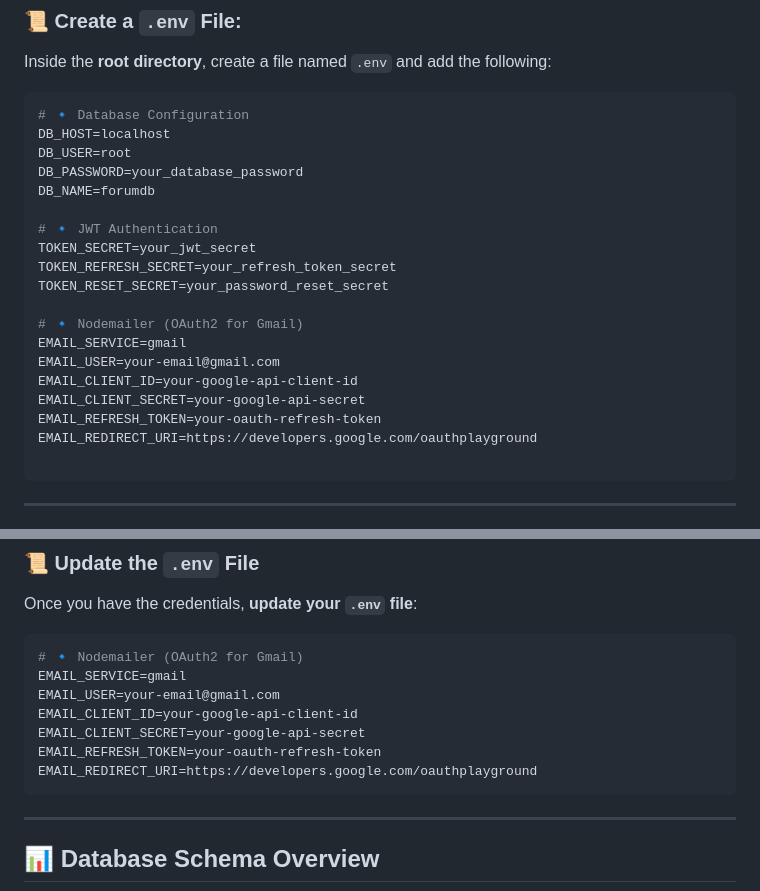
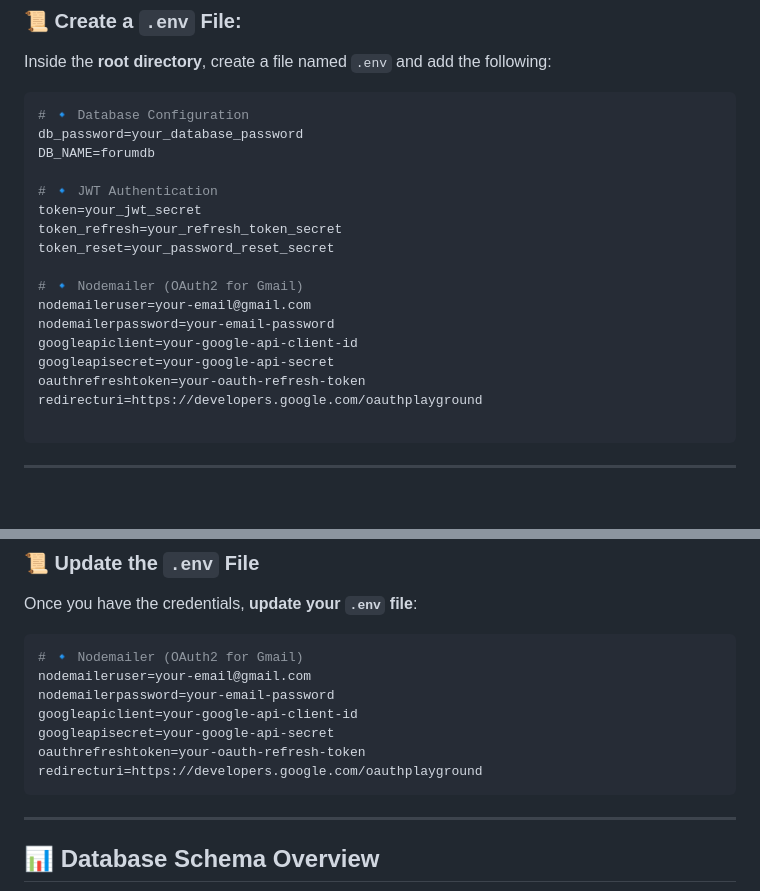
Before and after one commit to lucamarsman/hive-forum, a Markdown page: README.md, 2 parts joined by grey strips. Drawn GitHub-style; blank space fills up the shorter version.

````diff
--- a/README.md
+++ b/README.md
@@ -75,23 +75,21 @@ Inside the **root directory**, create a file named `.env` and add the following:
 
 ```ini
 # 🔹 Database Configuration
-DB_HOST=localhost
-DB_USER=root
-DB_PASSWORD=your_database_password
+db_password=your_database_password
 DB_NAME=forumdb
 
 # 🔹 JWT Authentication
-TOKEN_SECRET=your_jwt_secret
-TOKEN_REFRESH_SECRET=your_refresh_token_secret
-TOKEN_RESET_SECRET=your_password_reset_secret
+token=your_jwt_secret
+token_refresh=your_refresh_token_secret
+token_reset=your_password_reset_secret
 
 # 🔹 Nodemailer (OAuth2 for Gmail)
-EMAIL_SERVICE=gmail
-EMAIL_USER=your-email@gmail.com
-EMAIL_CLIENT_ID=your-google-api-client-id
-EMAIL_CLIENT_SECRET=your-google-api-secret
-EMAIL_REFRESH_TOKEN=your-oauth-refresh-token
-EMAIL_REDIRECT_URI=https://developers.google.com/oauthplayground
+nodemaileruser=your-email@gmail.com
+nodemailerpassword=your-email-password
+googleapiclient=your-google-api-client-id
+googleapisecret=your-google-api-secret
+oauthrefreshtoken=your-oauth-refresh-token
+redirecturi=https://developers.google.com/oauthplayground
 
 ```
 
@@ -124,12 +122,12 @@ Once you have the credentials, **update your `.env` file**:
 
 ```ini
 # 🔹 Nodemailer (OAuth2 for Gmail)
-EMAIL_SERVICE=gmail
-EMAIL_USER=your-email@gmail.com
-EMAIL_CLIENT_ID=your-google-api-client-id
-EMAIL_CLIENT_SECRET=your-google-api-secret
-EMAIL_REFRESH_TOKEN=your-oauth-refresh-token
-EMAIL_REDIRECT_URI=https://developers.google.com/oauthplayground
+nodemaileruser=your-email@gmail.com
+nodemailerpassword=your-email-password
+googleapiclient=your-google-api-client-id
+googleapisecret=your-google-api-secret
+oauthrefreshtoken=your-oauth-refresh-token
+redirecturi=https://developers.google.com/oauthplayground
 ```
 
 ---
````
